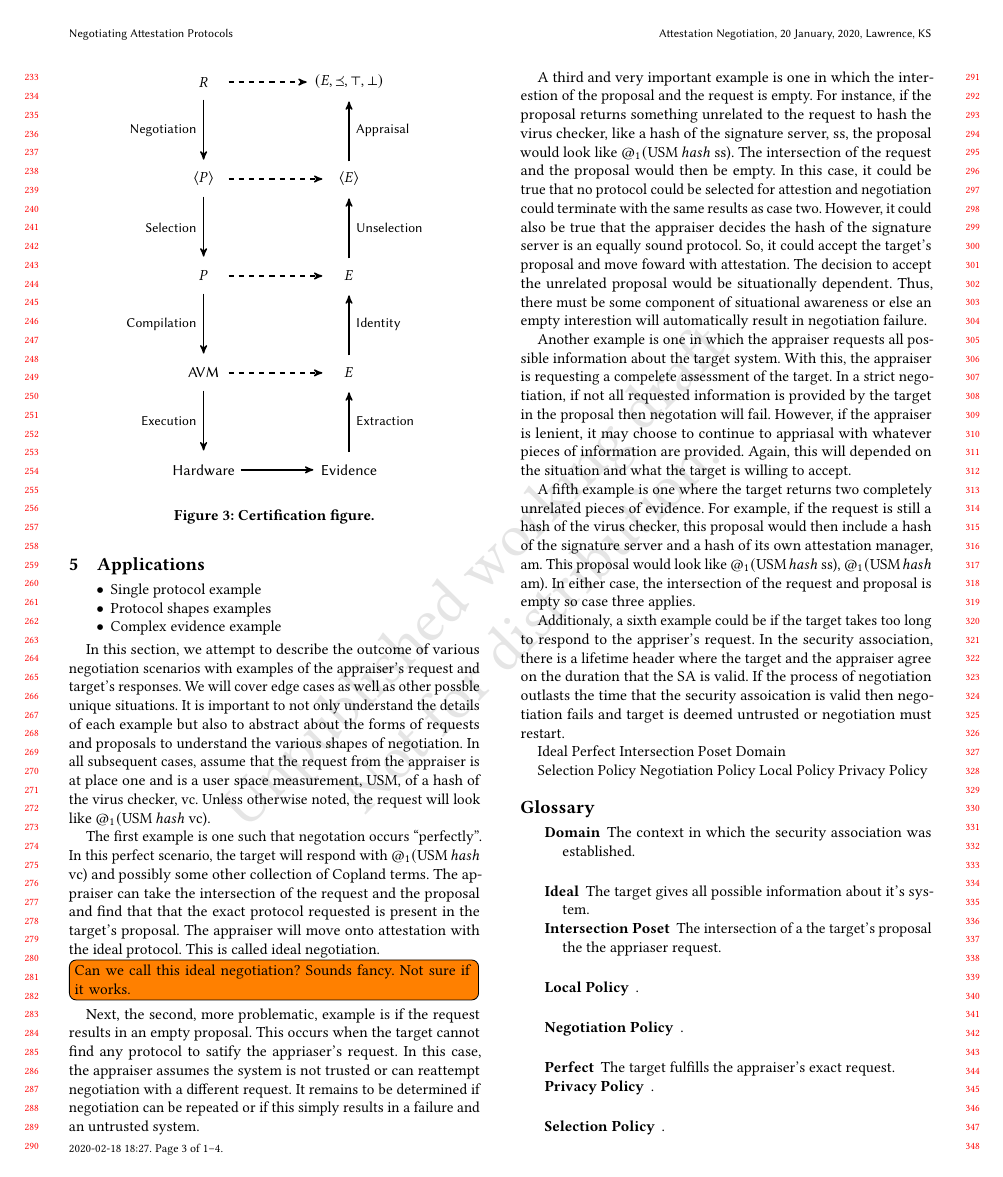
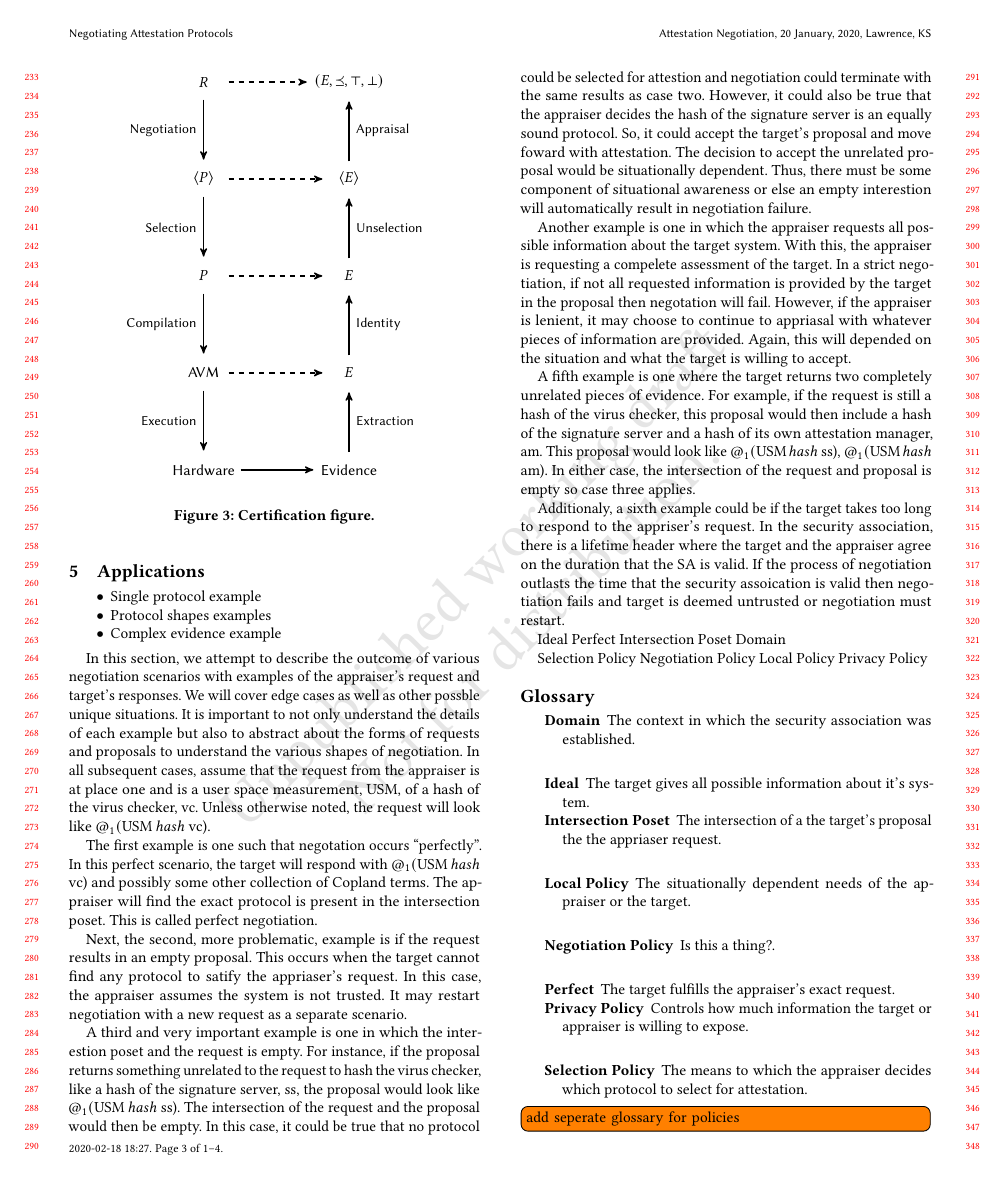
Before and after one commit to ku-sldg/negotiation20, a LaTeX paper (negotiation20.tex, which reads glossary.tex): page 3 of 4. Compiled offline with pdfLaTeX.

Commit message:
updating glossary with loose definitions

```diff
--- a/glossary.tex
+++ b/glossary.tex
@@ -23,22 +23,22 @@
 
 \newglossaryentry{Selection Policy}{%
   name={Selection Policy},
-  description={}
+  description={The means to which the appraiser decides which protocol to select for attestation}
 }
 
 \newglossaryentry{Negotiation Policy}{%
   name={Negotiation Policy},
-  description={}
+  description={Is this a thing?}
 }
 
 \newglossaryentry{Local Policy}{%
   name={Local Policy},
-  description={}
+  description={The situationally dependent needs of the appraiser or the target}
 }
 
 \newglossaryentry{Privacy Policy}{%
   name={Privacy Policy},
-  description={}
+  description={Controls how much information the target or appraiser is willing to expose}
 }
 
 
--- a/negotiation20.tex
+++ b/negotiation20.tex
@@ -317,24 +319,16 @@ $@_1 (\text{USM}\: hash$ vc).
 The first example is one such that negotation occurs ``perfectly''. In
 this perfect scenario, the target will respond with
 $@_1 (\text{USM}\: hash$ vc) and possibly some other collection of
-Copland terms. The appraiser can take the intersection of the request
-and the proposal and find that that the exact protocol requested is
-present in the target's proposal. The appraiser will move onto
-attestation with the ideal protocol. This is called ideal negotiation.
-
-\todo[inline] {Can we call this ideal negotiation? Sounds fancy. Not
-  sure if it works.}
+Copland terms. The appraiser will find the exact protocol is present
+in the intersection poset. This is called perfect negotiation.
 
 Next, the second, more problematic, example is if the request results
 in an empty proposal. This occurs when the target cannot find any
 protocol to satify the appriaser's request. In this case, the
-appraiser assumes the system is not trusted or can reattempt
-negotiation with a different request. It remains to be determined if
-negotiation can be repeated or if this simply results in a failure and
-an untrusted system.
+appraiser assumes the system is not trusted. It may restart
+negotiation with a new request as a separate scenario.
 
-A third and very important example is one in which the interestion of
-the proposal and the request is empty. For instance, if the proposal
+A third and very important example is one in which the interestion poset and the request is empty. For instance, if the proposal
 returns something unrelated to the request to hash the virus checker,
 like a hash of the signature server, ss, the proposal would look like
 {{$@_1 (\text{USM}\: hash$ ss)}}. The intersection of the request and
@@ -372,16 +366,12 @@ duration that the SA is valid. If the process of negotiation outlasts
 the time that the security assoication is valid then negotiation fails
 and target is deemed untrusted or negotiation must restart.
 
-\gls{Ideal}
-\gls{Perfect}
-\gls{Intersection Poset}
-\gls{Domain}
+\gls{Ideal} \gls{Perfect} \gls{Intersection Poset} \gls{Domain}
 
-\gls{Selection Policy}
-\gls{Negotiation Policy}
-\gls{Local Policy}
-\gls{Privacy Policy}
-\printglossaries
+\gls{Selection Policy} \gls{Negotiation Policy} \gls{Local Policy}
+\gls{Privacy Policy} \printglossaries
+
+\todo[inline] {add seperate glossary for policies}
 
 
 \section{Conclusions}
```
Also changed, not shown: negotiation20.tex (2 more changed lines).
